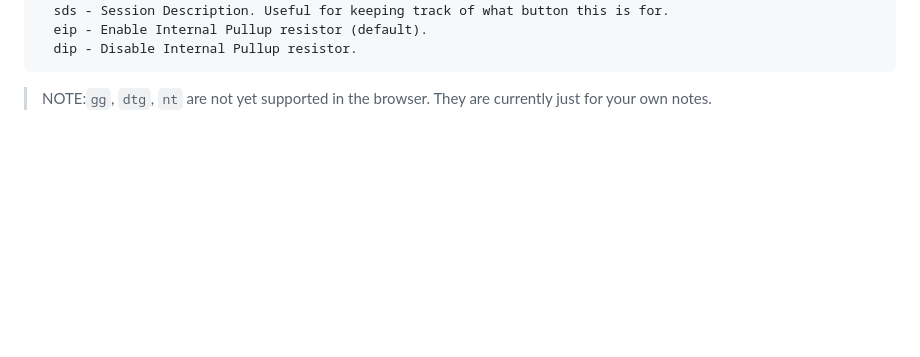
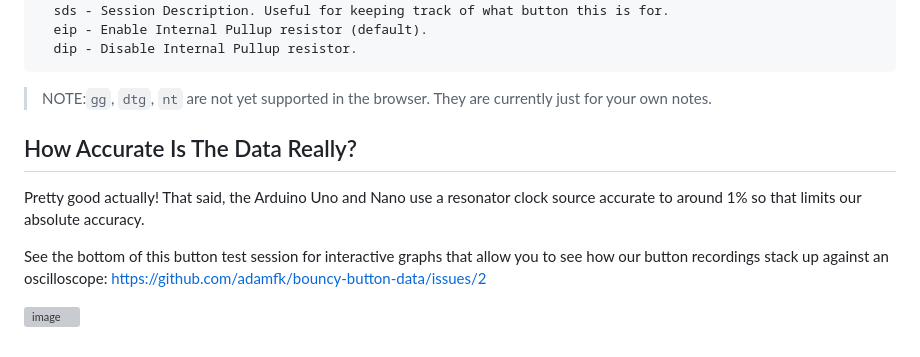
Before and after one commit to adamfk/bouncy-button, a Markdown page: bb-benchmark/README.md, the part around the change. Drawn GitHub-style; blank space fills up the shorter version; grey boxes are pictures that could not be loaded.

````diff
--- a/bb-benchmark/README.md
+++ b/bb-benchmark/README.md
@@ -103,3 +103,10 @@ Possible commands:
 ```
 
 > NOTE:`gg`, `dtg`, `nt` are not yet supported in the browser. They are currently just for your own notes.
+
+## How Accurate Is The Data Really?
+Pretty good actually! That said, the Arduino Uno and Nano use a resonator clock source accurate to around 1% so that limits our absolute accuracy.
+
+See the bottom of this button test session for interactive graphs that allow you to see how our button recordings stack up against an oscilloscope: https://github.com/adamfk/bouncy-button-data/issues/2
+
+![image](https://github.com/adamfk/bouncy-button-data/assets/274012/330320e9-8d55-476a-805a-062b67e47283)
````
